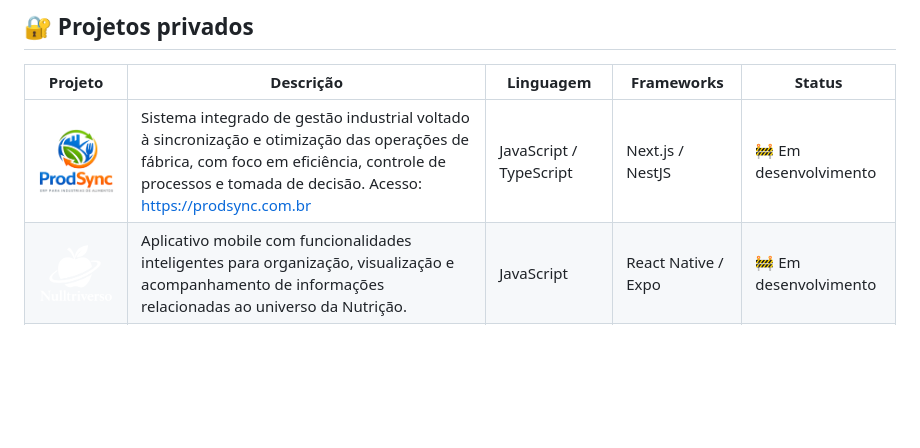
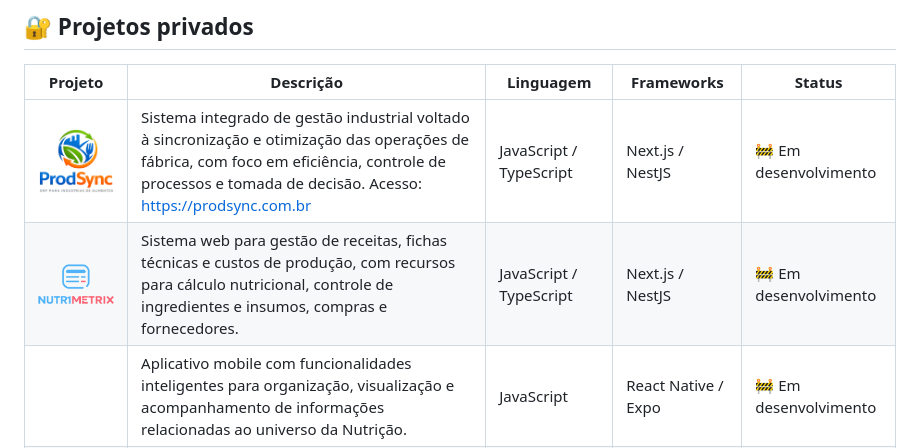
Before and after one commit to hmbenicio/hmbenicio, a Markdown page: README.md, the part around the change. Drawn GitHub-style; pictures changed too: Assets/Logo_NutriMetrix.png (added); blank space fills up the shorter version.

Commit message:
Atualização de perfil - 21/11/2026

```diff
--- a/README.md
+++ b/README.md
@@ -43,6 +43,7 @@ Desenvolvedor de software com atuação em soluções digitais voltadas à efici
 | Projeto                                                                   | Descrição                                                                                                                                                                                                       | Linguagem                        | Frameworks                 | Status                |
 | ------------------------------------------------------------------------- | --------------------------------------------------------------------------------------------------------------------------------------------------------------------------------------------------------------- | -------------------------------- | -------------------------- | --------------------- |
 | <img alt="ProdSync" src="Assets/Logo_ProdSync.png" width="240" />         | Sistema integrado de gestão industrial voltado à sincronização e otimização das operações de fábrica, com foco em eficiência, controle de processos e tomada de decisão. Acesso: https://prodsync.com.br        | JavaScript / TypeScript          | Next.js / NestJS           | 🚧 Em desenvolvimento |
+| <img alt="ProdSync" src="Assets/Logo_NutriMetrix.png" width="240" />         | Sistema web para gestão de receitas, fichas técnicas e custos de produção, com recursos para cálculo nutricional, controle de ingredientes e insumos, compras e fornecedores.        | JavaScript / TypeScript          | Next.js / NestJS           | 🚧 Em desenvolvimento |
 | <img alt="Nulltriverso" src="Assets/Logo_Nulltriverso.png" width="240" /> | Aplicativo mobile com funcionalidades inteligentes para organização, visualização e acompanhamento de informações relacionadas ao universo da Nutrição.                                                         | JavaScript                       | React Native / Expo        | 🚧 Em desenvolvimento |
 | <img alt="NeutroRoad" src="Assets/Logo_NeutroRoad.png" width="240" />     | Sistema integrado ESG para logística, focado na mensuração e gestão de emissões de GEE, com rastreabilidade, otimização de rotas e apoio à redução e compensação de carbono, alinhado ao GHG Protocol.          | JavaScript / TypeScript          | Next.js / NestJS           | 🚧 Em desenvolvimento |
 | <img alt="Vorqen" src="Assets/Logo_Vorqen.png" width="240" />             | Vorqen é uma plataforma integrada de automação logística, focada na gestão operacional de fretes, prospecção de motoristas, validações, emissão documental e acompanhamento das operações em um único ambiente. | JavaScript / TypeScript / Python | Next.js / NestJS / FastAPI | 🚧 Em desenvolvimento |
```
